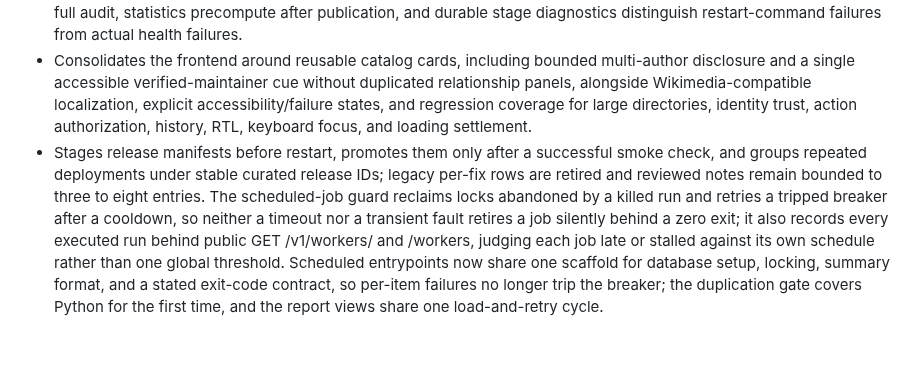
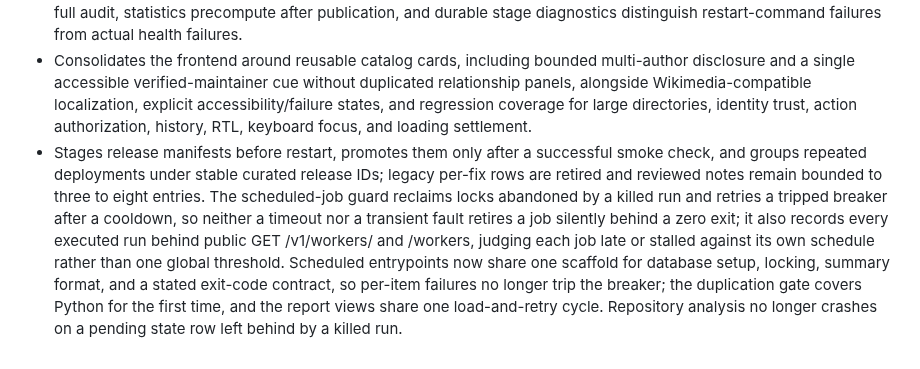
Before and after one commit to schiste/toolhub-evolved, a Markdown page: docs/CHANGELOG-TECHNICAL-MARKETING.md, the part around one of its changes. GitHub-like rendering.

Commit message:
docs(changelog): note the repository analysis crash fix
Extend the curated release range to cover the pending-state-row fix.

Co-Authored-By: Claude Opus 5 (1M context) <noreply@anthropic.com>

```diff
--- a/docs/CHANGELOG-TECHNICAL-MARKETING.md
+++ b/docs/CHANGELOG-TECHNICAL-MARKETING.md
@@ -13,4 +13,4 @@
 - Makes SPA navigation and refresh rendering convergent through normalized route identity, tracked/coalesced background repaints, view-specific summary batching, bounded reads and lazy imports, and separation of navigation cleanup from data refresh.
 - Reduces landing/card payloads, persists projected health summaries, lazily loads full breakdowns, skips retired evidence backfills, precompresses static assets, and keeps cache/reconciliation failure modes bounded and recoverable; last-good projections move data maintenance outside the release critical path, stale upstream inputs refresh concurrently, identity bindings use preloaded maps, source attestations follow content hashes with a weekly full audit, statistics precompute after publication, and durable stage diagnostics distinguish restart-command failures from actual health failures.
 - Consolidates the frontend around reusable catalog cards, including bounded multi-author disclosure and a single accessible verified-maintainer cue without duplicated relationship panels, alongside Wikimedia-compatible localization, explicit accessibility/failure states, and regression coverage for large directories, identity trust, action authorization, history, RTL, keyboard focus, and loading settlement.
-- Stages release manifests before restart, promotes them only after a successful smoke check, and groups repeated deployments under stable curated release IDs; legacy per-fix rows are retired and reviewed notes remain bounded to three to eight entries. The scheduled-job guard reclaims locks abandoned by a killed run and retries a tripped breaker after a cooldown, so neither a timeout nor a transient fault retires a job silently behind a zero exit; it also records every executed run behind public GET /v1/workers/ and /workers, judging each job late or stalled against its own schedule rather than one global threshold. Scheduled entrypoints now share one scaffold for database setup, locking, summary format, and a stated exit-code contract, so per-item failures no longer trip the breaker; the duplication gate covers Python for the first time, and the report views share one load-and-retry cycle.
+- Stages release manifests before restart, promotes them only after a successful smoke check, and groups repeated deployments under stable curated release IDs; legacy per-fix rows are retired and reviewed notes remain bounded to three to eight entries. The scheduled-job guard reclaims locks abandoned by a killed run and retries a tripped breaker after a cooldown, so neither a timeout nor a transient fault retires a job silently behind a zero exit; it also records every executed run behind public GET /v1/workers/ and /workers, judging each job late or stalled against its own schedule rather than one global threshold. Scheduled entrypoints now share one scaffold for database setup, locking, summary format, and a stated exit-code contract, so per-item failures no longer trip the breaker; the duplication gate covers Python for the first time, and the report views share one load-and-retry cycle. Repository analysis no longer crashes on a pending state row left behind by a killed run.
```
Also changed, not shown: other parts of docs/CHANGELOG-TECHNICAL-MARKETING.md (+1 -1 lines), docs/CHANGELOG-USER.md (+1 -1 lines).
